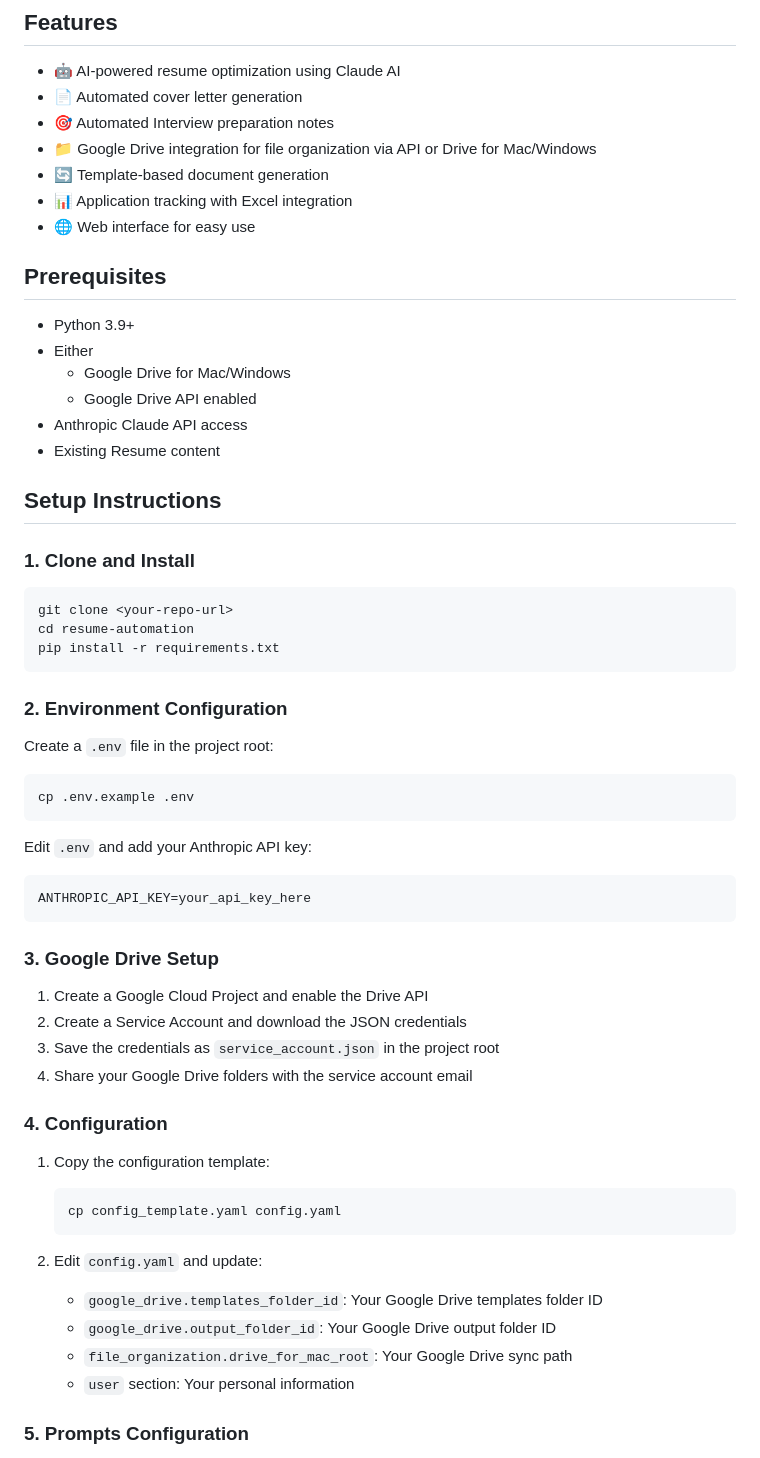
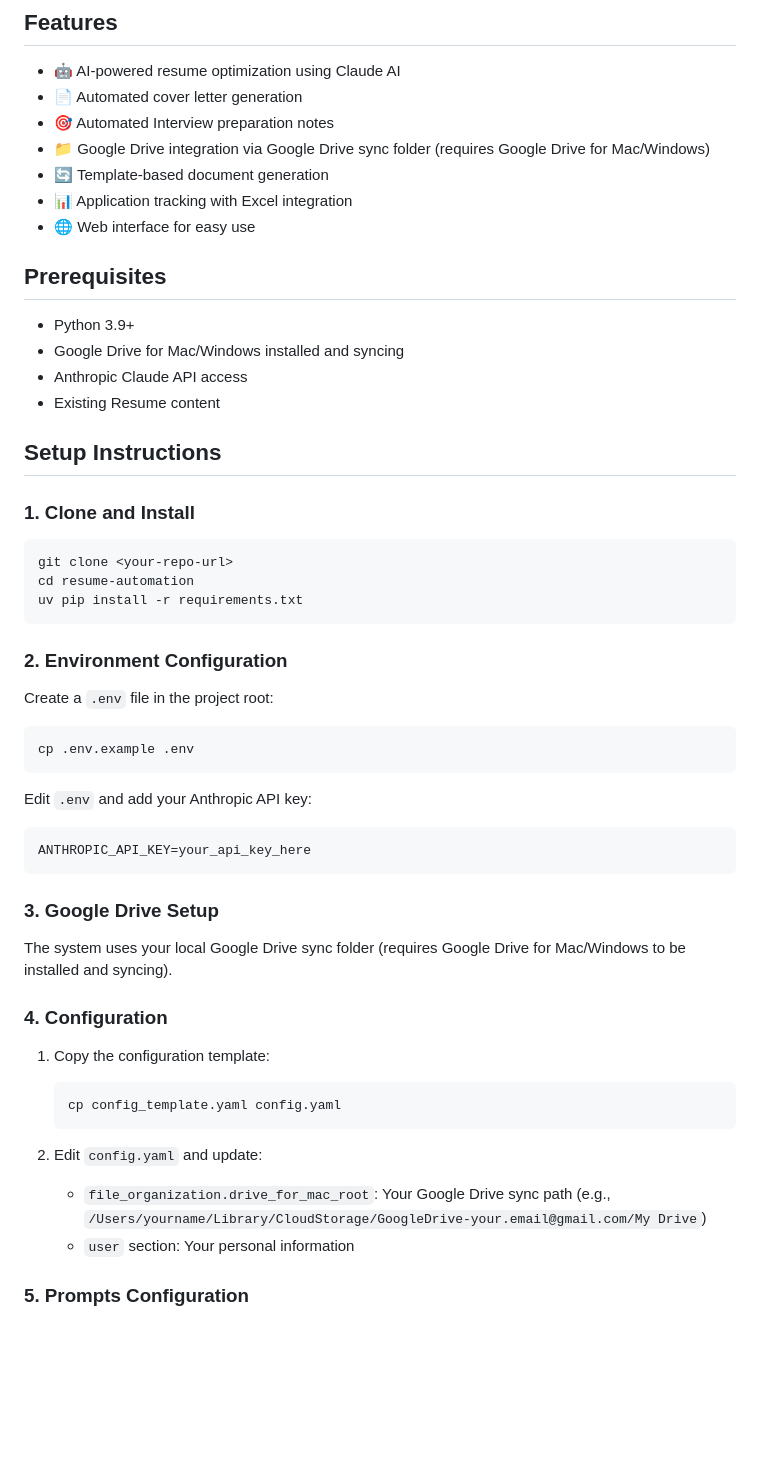
Before and after one commit to jmindek/resume-automation, a Markdown page: README.md, the part around one of its changes. GitHub-like rendering; blank space fills up the shorter version.

````diff
--- a/README.md
+++ b/README.md
@@ -7,7 +7,7 @@ An AI-powered resume generation system that creates tailored resumes, cover lett
 - 🤖 AI-powered resume optimization using Claude AI
 - 📄 Automated cover letter generation
 - 🎯 Automated Interview preparation notes
-- 📁 Google Drive integration for file organization via API or Drive for Mac/Windows
+- 📁 Google Drive integration via Google Drive sync folder (requires Google Drive for Mac/Windows)
 - 🔄 Template-based document generation
 - 📊 Application tracking with Excel integration
 - 🌐 Web interface for easy use
@@ -15,9 +15,7 @@ An AI-powered resume generation system that creates tailored resumes, cover lett
 ## Prerequisites
 
 - Python 3.9+
-- Either
-  - Google Drive for Mac/Windows
-  - Google Drive API enabled
+- Google Drive for Mac/Windows installed and syncing
 - Anthropic Claude API access
 - Existing Resume content
 
@@ -28,7 +26,7 @@ An AI-powered resume generation system that creates tailored resumes, cover lett
 ```bash
 git clone <your-repo-url>
 cd resume-automation
-pip install -r requirements.txt
+uv pip install -r requirements.txt
 ```
 
 ### 2. Environment Configuration
@@ -46,10 +44,7 @@ ANTHROPIC_API_KEY=your_api_key_here
 
 ### 3. Google Drive Setup
 
-1. Create a Google Cloud Project and enable the Drive API
-2. Create a Service Account and download the JSON credentials
-3. Save the credentials as `service_account.json` in the project root
-4. Share your Google Drive folders with the service account email
+The system uses your local Google Drive sync folder (requires Google Drive for Mac/Windows to be installed and syncing).
 
 ### 4. Configuration
 
@@ -59,9 +54,7 @@ ANTHROPIC_API_KEY=your_api_key_here
    ```
 
 2. Edit `config.yaml` and update:
-   - `google_drive.templates_folder_id`: Your Google Drive templates folder ID
-   - `google_drive.output_folder_id`: Your Google Drive output folder ID
-   - `file_organization.drive_for_mac_root`: Your Google Drive sync path
+   - `file_organization.drive_for_mac_root`: Your Google Drive sync path (e.g., `/Users/yourname/Library/CloudStorage/GoogleDrive-your.email@gmail.com/My Drive`)
    - `user` section: Your personal information
 
 ### 5. Prompts Configuration
````
Also changed, not shown: other parts of README.md (+67 -5 lines), SETUP_LEVEL_2.md (deleted, +0 -177 lines).
